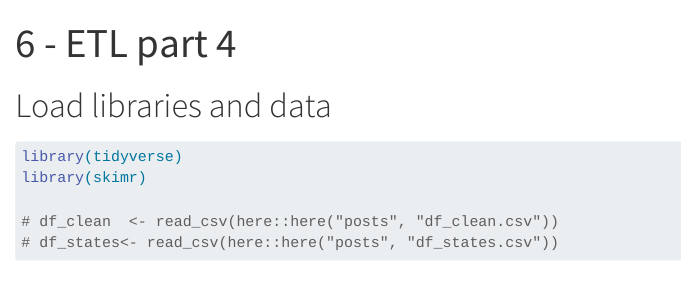
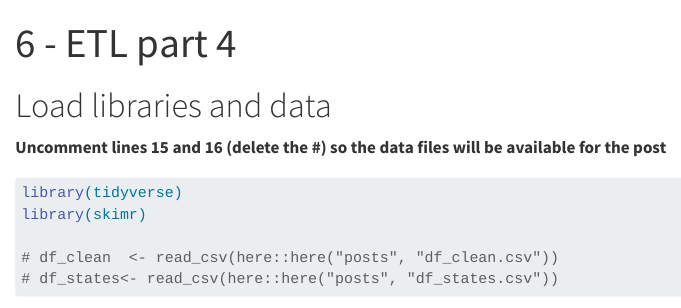
Before and after one commit to elizabethst/quarto-blog-template, a Quarto document (posts/lab06.qmd): the page in a window 1100 px wide, from its top. Rendered offline with R 4.5, knitr and Pandoc in place of Quarto, with nearby package versions.

Commit message:
Update lab06.qmd
add note to lab 6 to uncomment lines 15 and 16 (delete the #) so the files will be available for the post

````diff
--- a/posts/lab06.qmd
+++ b/posts/lab06.qmd
@@ -5,6 +5,8 @@ execute:
 ---
 
 # Load libraries and data
+
+**Uncomment lines 15 and 16 (delete the #) so the data files will be available for the post**
 
 ```{r}
 library(tidyverse)
````
